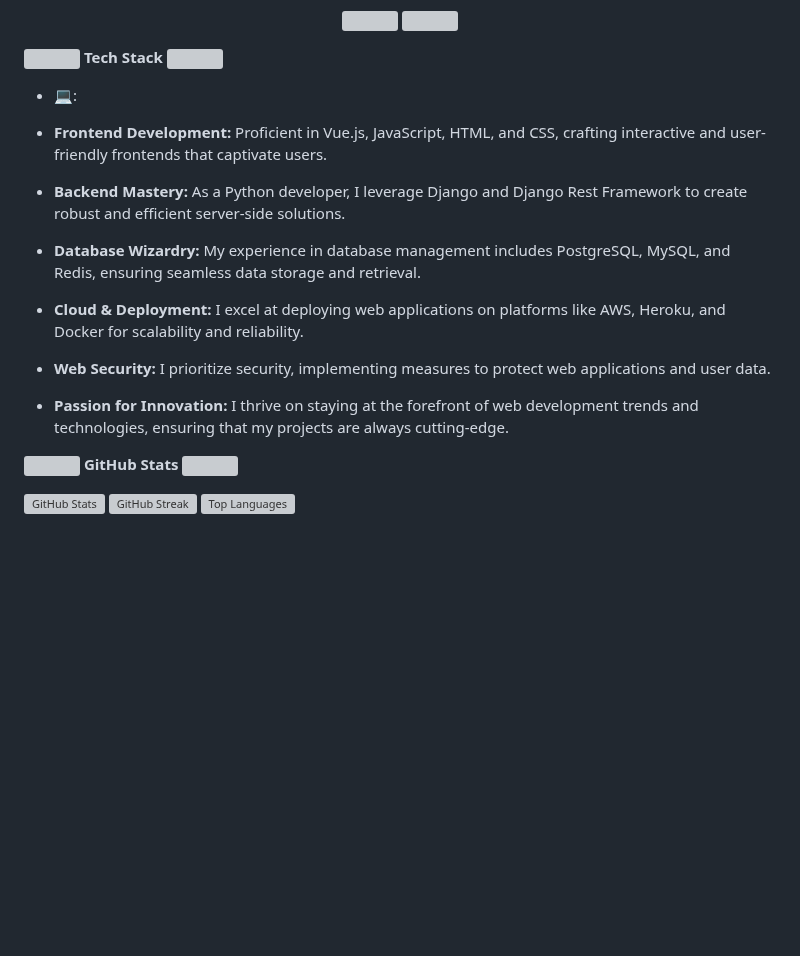
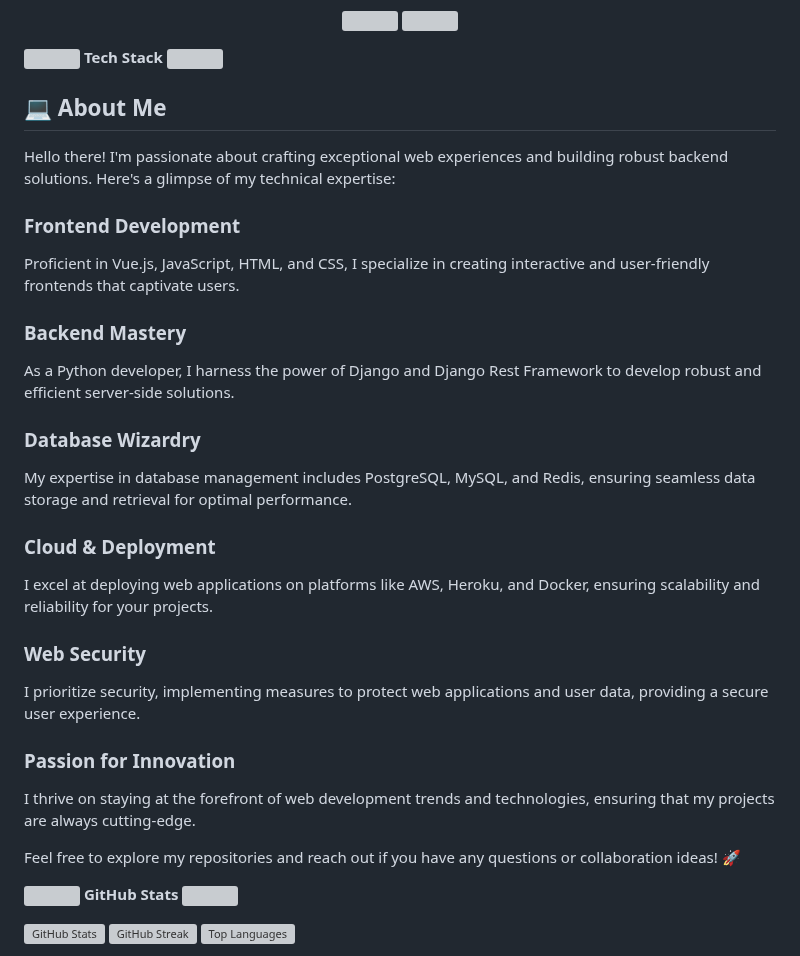
Before and after one commit to AbdullahBakir97/AbdullahBakir97, a Markdown page: README.md, the part around the change. Rendered like a GitHub page; blank space fills up the shorter version; grey boxes are pictures that could not be loaded.

```diff
--- a/README.md
+++ b/README.md
@@ -68,14 +68,29 @@
 <img  width='44%' src='https://github.com/Afsanehaa/Afsanehaa/assets/115100233/1632db93-5d88-408c-aa7a-3be102febcd3'><span font-size='50px' width='20%' > __Tech Stack__ </span>  <img width='44%' src='https://github.com/Afsanehaa/Afsanehaa/assets/115100233/1632db93-5d88-408c-aa7a-3be102febcd3'>
 
 
-- 💻:
+## 💻 About Me
 
- - **Frontend Development:** Proficient in Vue.js, JavaScript, HTML, and CSS, crafting interactive and user-friendly frontends that captivate users.
- - **Backend Mastery:** As a Python developer, I leverage Django and Django Rest Framework to create robust and efficient server-side solutions.
- - **Database Wizardry:** My experience in database management includes PostgreSQL, MySQL, and Redis, ensuring seamless data storage and retrieval.
- - **Cloud & Deployment:** I excel at deploying web applications on platforms like AWS, Heroku, and Docker for scalability and reliability.
- - **Web Security:** I prioritize security, implementing measures to protect web applications and user data.
- - **Passion for Innovation:** I thrive on staying at the forefront of web development trends and technologies, ensuring that my projects are always cutting-edge.
+Hello there! I'm passionate about crafting exceptional web experiences and building robust backend solutions. Here's a glimpse of my technical expertise:
+
+### Frontend Development
+Proficient in Vue.js, JavaScript, HTML, and CSS, I specialize in creating interactive and user-friendly frontends that captivate users.
+
+### Backend Mastery
+As a Python developer, I harness the power of Django and Django Rest Framework to develop robust and efficient server-side solutions.
+
+### Database Wizardry
+My expertise in database management includes PostgreSQL, MySQL, and Redis, ensuring seamless data storage and retrieval for optimal performance.
+
+### Cloud & Deployment
+I excel at deploying web applications on platforms like AWS, Heroku, and Docker, ensuring scalability and reliability for your projects.
+
+### Web Security
+I prioritize security, implementing measures to protect web applications and user data, providing a secure user experience.
+
+### Passion for Innovation
+I thrive on staying at the forefront of web development trends and technologies, ensuring that my projects are always cutting-edge.
+
+Feel free to explore my repositories and reach out if you have any questions or collaboration ideas! 🚀
 
 
 <img  width='44%' src='https://github.com/Afsanehaa/Afsanehaa/assets/115100233/1632db93-5d88-408c-aa7a-3be102febcd3'><span font-size='50px' width='20%' > __GitHub Stats__ </span>  <img width='44%' src='https://github.com/Afsanehaa/Afsanehaa/assets/115100233/1632db93-5d88-408c-aa7a-3be102febcd3'>
```
